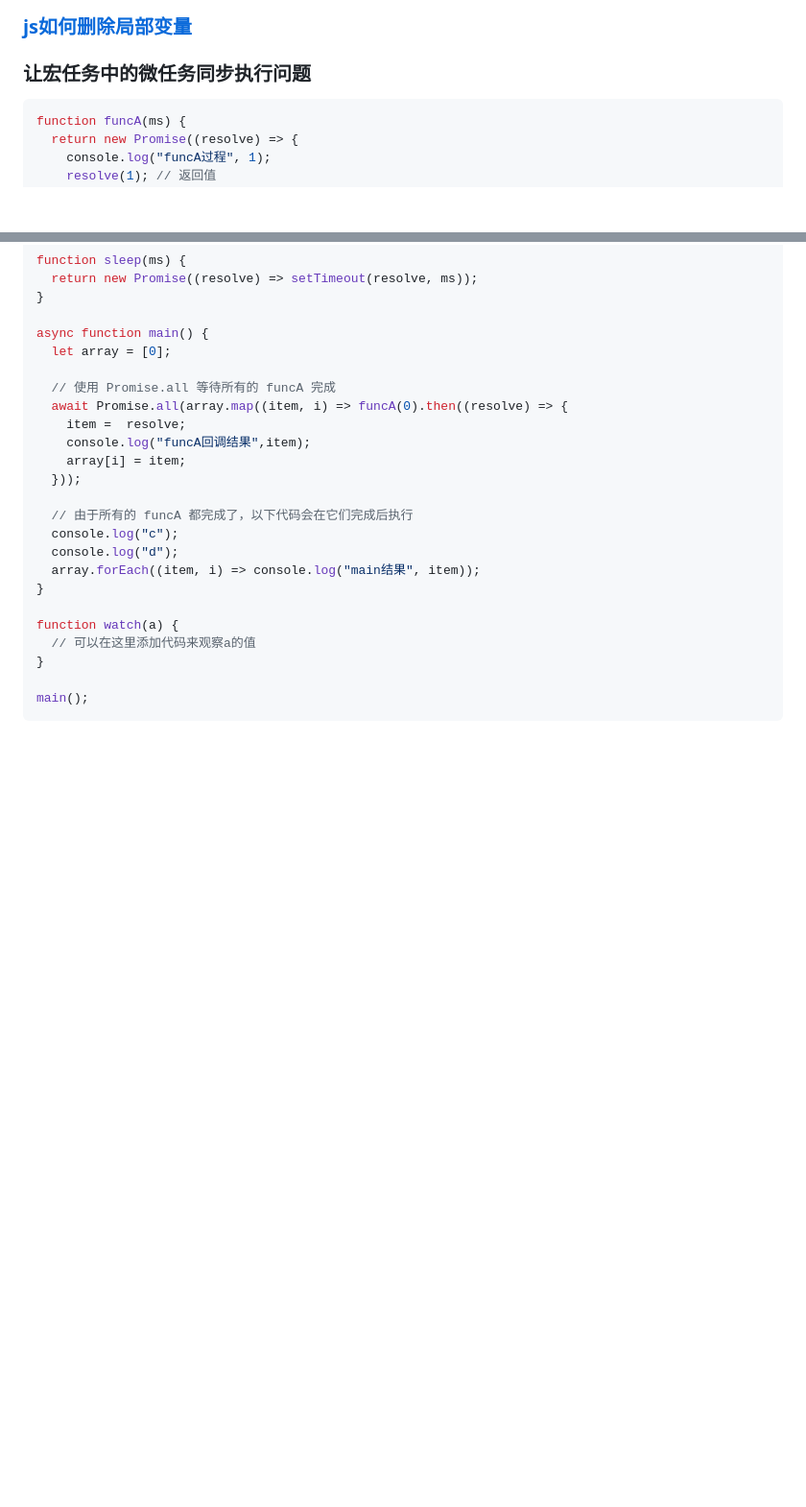
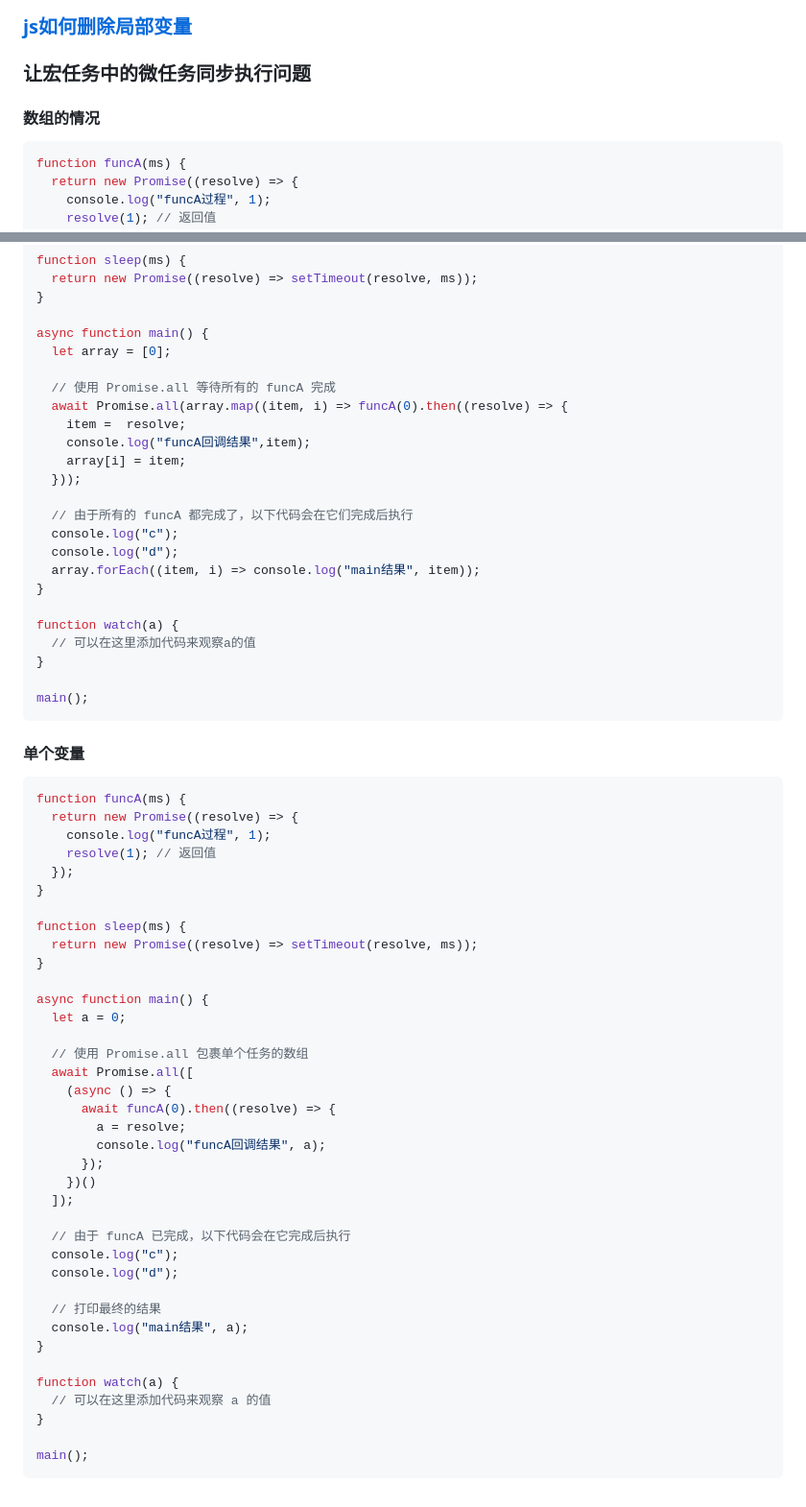
Before and after one commit to UryWu/urywu.github.io, a Markdown page: javascript高级编程.md, 2 parts joined by grey strips. Shown at 96% size. GitHub-like rendering; blank space fills up the shorter version.

Commit message:
update javascript高级编程.md 让宏任务中的微任务同步执行问题区分数组的情况和单个变量的情况

````diff
--- a/javascript高级编程.md
+++ b/javascript高级编程.md
@@ -147,7 +147,7 @@ delete or =null =undefine
 
 ### 让宏任务中的微任务同步执行问题
 
-
+#### 数组的情况
 
 ```javascript
 function funcA(ms) {
@@ -183,3 +183,47 @@ function watch(a) {
 
 main();
 ```
+
+
+
+#### 单个变量
+
+```typescript
+function funcA(ms) {
+  return new Promise((resolve) => {
+    console.log("funcA过程", 1);
+    resolve(1); // 返回值
+  });
+}
+
+function sleep(ms) {
+  return new Promise((resolve) => setTimeout(resolve, ms));
+}
+
+async function main() {
+  let a = 0;
+
+  // 使用 Promise.all 包裹单个任务的数组
+  await Promise.all([
+    (async () => {
+      await funcA(0).then((resolve) => {
+        a = resolve;
+        console.log("funcA回调结果", a);
+      });
+    })()
+  ]);
+
+  // 由于 funcA 已完成，以下代码会在它完成后执行
+  console.log("c");
+  console.log("d");
+
+  // 打印最终的结果
+  console.log("main结果", a);
+}
+
+function watch(a) {
+  // 可以在这里添加代码来观察 a 的值
+}
+
+main();
+```
````
